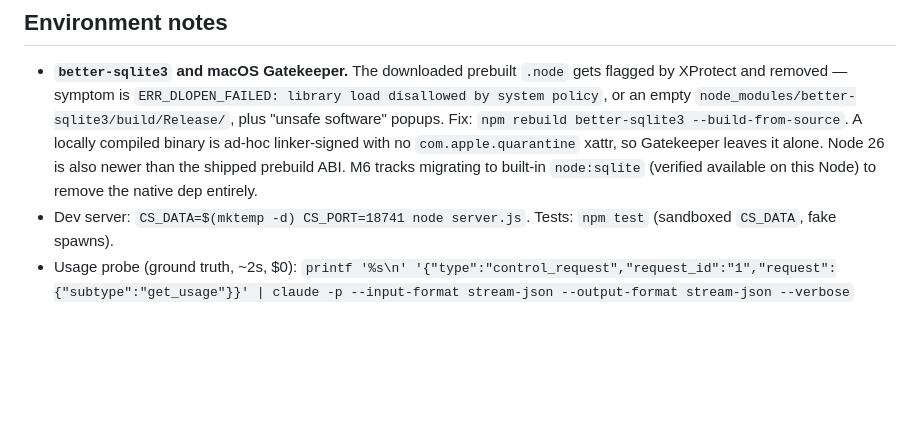
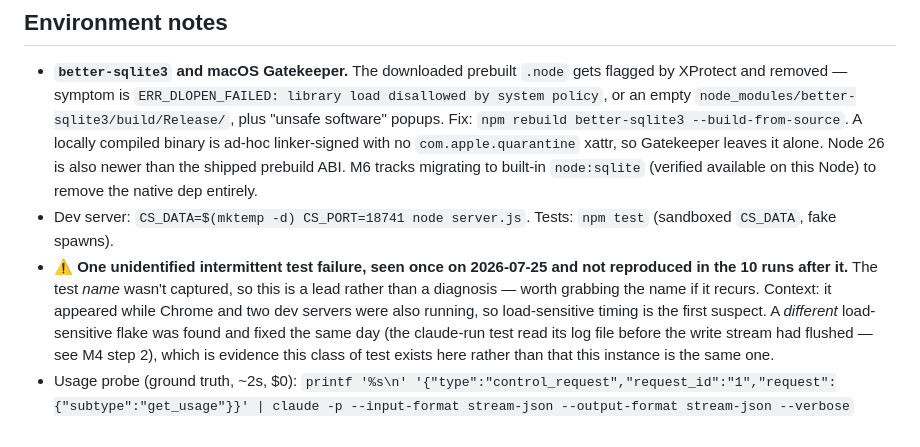
Before and after one commit to mostprovikki/LaunchBox, a Markdown page: WIP.md, the part around the change. Drawn GitHub-style; blank space fills up the shorter version.

Commit message:
docs: record an unidentified intermittent test failure
Seen once and not reproduced in the 10 runs after it, with the test name not
captured — so this is a lead, not a diagnosis. Noted rather than dropped because
a separate load-sensitive flake was found and fixed the same day (the claude-run
test read its log before the write stream flushed), which is evidence this class
of test exists here.

Co-Authored-By: Claude <noreply@anthropic.com>

```diff
--- a/WIP.md
+++ b/WIP.md
@@ -113,4 +113,5 @@ Design: `docs/specs/2026-07-25-launchbox-design.md`. Each milestone has its own
 
 - **`better-sqlite3` and macOS Gatekeeper.** The downloaded prebuilt `.node` gets flagged by XProtect and removed — symptom is `ERR_DLOPEN_FAILED: library load disallowed by system policy`, or an empty `node_modules/better-sqlite3/build/Release/`, plus "unsafe software" popups. Fix: `npm rebuild better-sqlite3 --build-from-source`. A locally compiled binary is ad-hoc linker-signed with no `com.apple.quarantine` xattr, so Gatekeeper leaves it alone. Node 26 is also newer than the shipped prebuild ABI. M6 tracks migrating to built-in `node:sqlite` (verified available on this Node) to remove the native dep entirely.
 - Dev server: `CS_DATA=$(mktemp -d) CS_PORT=18741 node server.js`. Tests: `npm test` (sandboxed `CS_DATA`, fake spawns).
+- **⚠️ One unidentified intermittent test failure, seen once on 2026-07-25 and not reproduced in the 10 runs after it.** The test *name* wasn't captured, so this is a lead rather than a diagnosis — worth grabbing the name if it recurs. Context: it appeared while Chrome and two dev servers were also running, so load-sensitive timing is the first suspect. A *different* load-sensitive flake was found and fixed the same day (the claude-run test read its log file before the write stream had flushed — see M4 step 2), which is evidence this class of test exists here rather than that this instance is the same one.
 - Usage probe (ground truth, ~2s, $0): `printf '%s\n' '{"type":"control_request","request_id":"1","request":{"subtype":"get_usage"}}' | claude -p --input-format stream-json --output-format stream-json --verbose`
```
